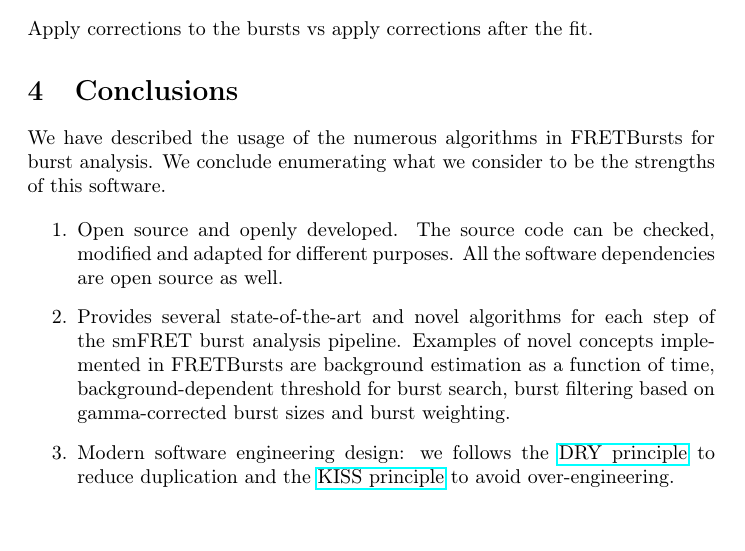
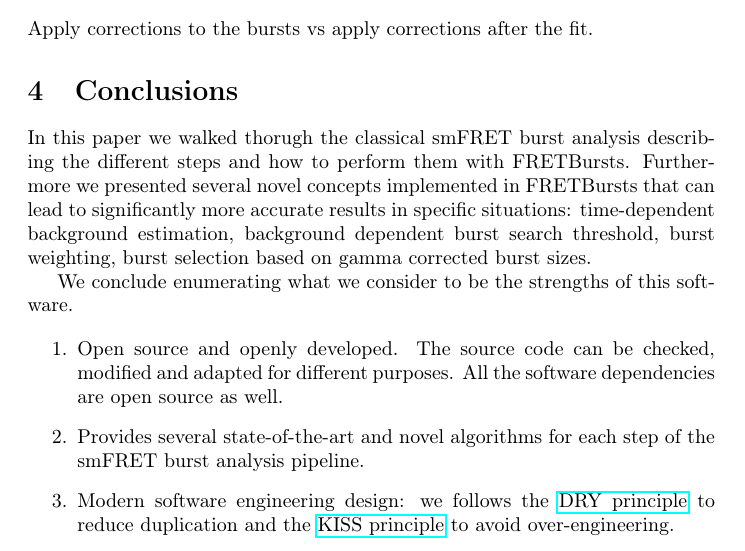
Before and after one commit to tritemio/fretbursts_paper, a LaTeX paper (main.tex, which reads Conclusions.tex): part of page 16 of 18, cut so that both start at the same text. Compiled offline with pdfLaTeX.

Commit message:
edited Conclusions.tex

```diff
--- a/Conclusions.tex
+++ b/Conclusions.tex
@@ -1,17 +1,21 @@
 \section{Conclusions}
 \label{sec:conclusions}
 
-We have described the usage of the numerous algorithms in FRETBursts
-for burst analysis. We conclude enumerating what we consider to be the strengths
+In this paper we walked thorugh the classical smFRET burst analysis describing
+the different steps and how to perform them with FRETBursts.
+Furthermore we presented several novel concepts implemented in FRETBursts that
+can lead to significantly more accurate results in specific situations:
+time-dependent background estimation, background dependent burst search threshold,
+burst weighting, burst selection based on gamma corrected burst sizes.
+
+We conclude enumerating what we consider to be the strengths
 of this software.
 
 \begin{enumerate}
 \item Open source and openly developed. The source code can be checked, modified and
 adapted for different purposes. All the software dependencies are open source as well.
 \item Provides several state-of-the-art and novel algorithms for each step of the
-smFRET burst analysis pipeline. Examples of novel concepts implemented in FRETBursts are background estimation as a function of time,
-background-dependent threshold for burst search, burst filtering based on
-gamma-corrected burst sizes and burst weighting.
+smFRET burst analysis pipeline.
 \item Modern software engineering design: we follows the \href{http://en.wikipedia.org/wiki/Don\%27t_repeat_yourself}{DRY principle} to reduce duplication and the \href{http://en.wikipedia.org/wiki/KISS_principle}{KISS principle} to avoid over-engineering.
 \item Defensive programming~\cite{Prli__2012}: we aim for the maximum code readability,
 extensive unit and regression testing and continuous integration.
```
